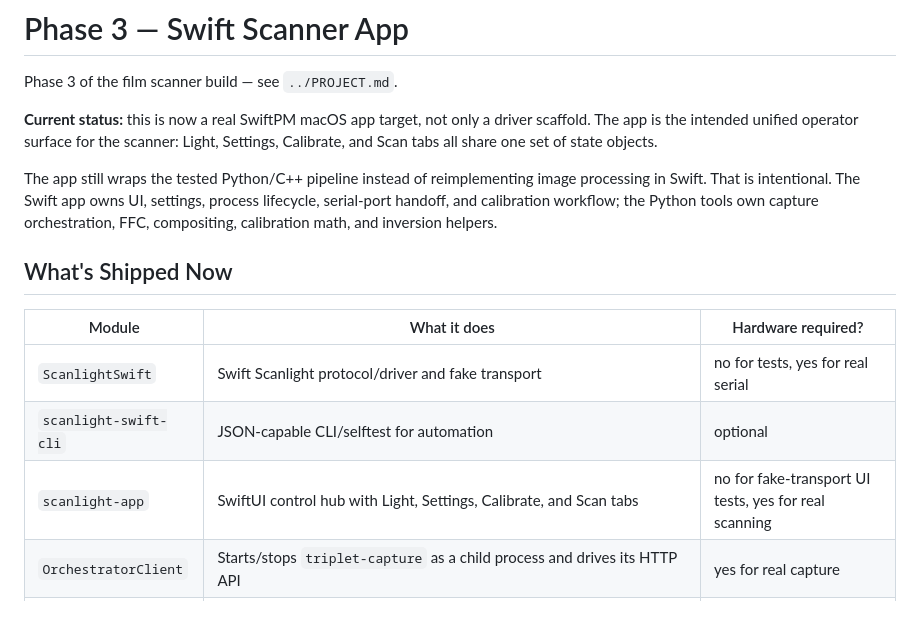
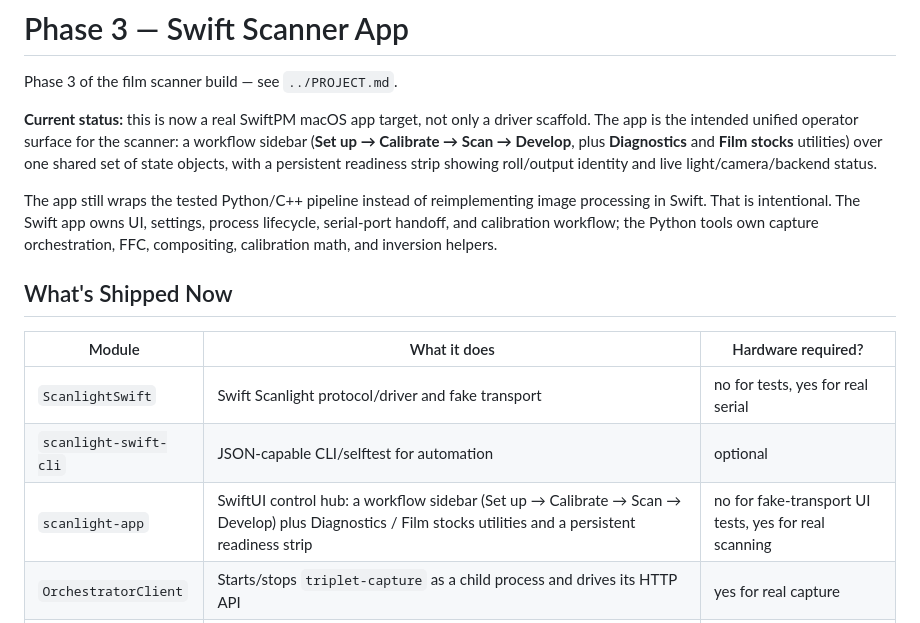
Before and after one commit to rohanpandula/TriRGB, a Markdown page: phase3/README.md, the part around the change. Drawn GitHub-style.

```diff
--- a/phase3/README.md
+++ b/phase3/README.md
@@ -4,8 +4,10 @@ Phase 3 of the film scanner build — see `../PROJECT.md`.
 
 **Current status:** this is now a real SwiftPM macOS app target, not only a
 driver scaffold. The app is the intended unified operator surface for the
-scanner: Light, Settings, Calibrate, and Scan tabs all share one set of
-state objects.
+scanner: a workflow sidebar (**Set up → Calibrate → Scan → Develop**, plus
+**Diagnostics** and **Film stocks** utilities) over one shared set of state
+objects, with a persistent readiness strip showing roll/output identity and
+live light/camera/backend status.
 
 The app still wraps the tested Python/C++ pipeline instead of reimplementing
 image processing in Swift. That is intentional. The Swift app owns UI,
@@ -19,7 +21,7 @@ math, and inversion helpers.
 |---|---|---|
 | `ScanlightSwift` | Swift Scanlight protocol/driver and fake transport | no for tests, yes for real serial |
 | `scanlight-swift-cli` | JSON-capable CLI/selftest for automation | optional |
-| `scanlight-app` | SwiftUI control hub with Light, Settings, Calibrate, and Scan tabs | no for fake-transport UI tests, yes for real scanning |
+| `scanlight-app` | SwiftUI control hub: a workflow sidebar (Set up → Calibrate → Scan → Develop) plus Diagnostics / Film stocks utilities and a persistent readiness strip | no for fake-transport UI tests, yes for real scanning |
 | `OrchestratorClient` | Starts/stops `triplet-capture` as a child process and drives its HTTP API | yes for real capture |
 | `ScanCoordinator` | Owns the serial-port handoff between the manual Light panel and the Python scan/calibration process | no for tests |
 | Calibration wizard | Starts `triplet-capture`, enters `.calibrating`, drives exposure calibration, FFC capture, and numeric checks through the Python backend, then releases the port | yes for real calibration |
```
Also changed, not shown: PROJECT.md (+8 -7 lines), README.md (+3 -2 lines).
